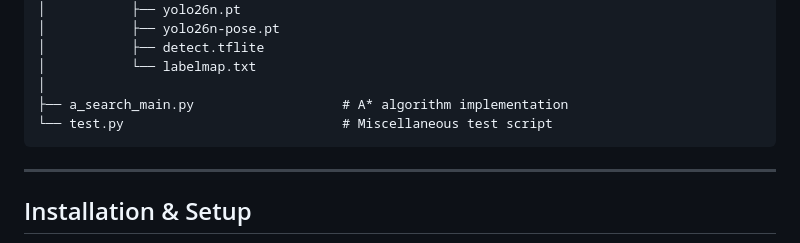
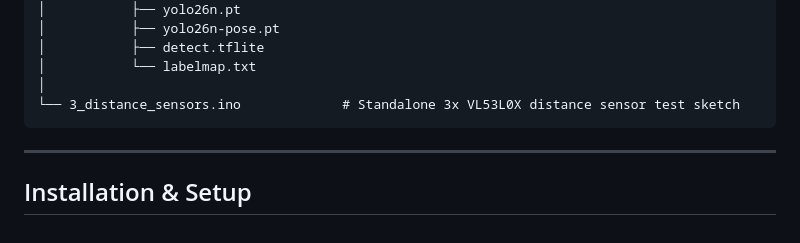
Before and after one commit to zzZee11/CNL2, a Markdown page: README.md, the part around the change. GitHub-like rendering.

Commit message:
Update README tree with 3_distance_sensors.ino

````diff
--- a/README.md
+++ b/README.md
@@ -236,8 +236,7 @@ CNL2/
 │           ├── detect.tflite
 │           └── labelmap.txt
 │
-├── a_search_main.py                   # A* algorithm implementation
-└── test.py                            # Miscellaneous test script
+└── 3_distance_sensors.ino             # Standalone 3x VL53L0X distance sensor test sketch
 ```
 
 ---
````
